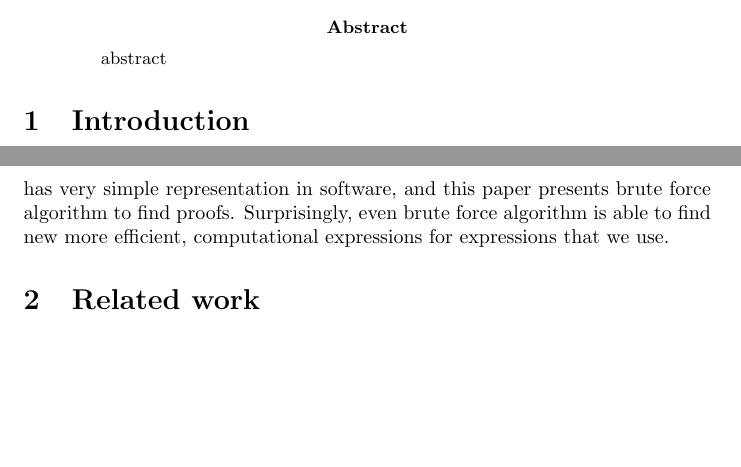
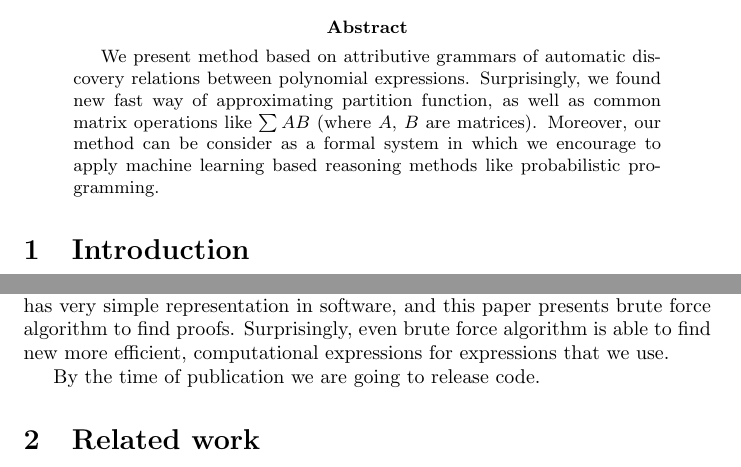
Before and after one commit to wojzaremba/symbolic, a LaTeX paper (paper/symbolic.tex): two parts of pages 1 and 2 of 11, joined at a grey line, cut so that both start at the same text, the shorter picture padded with empty space. Compiled offline with pdfLaTeX; a LaTeX package or settings file that is missing is left out.

Commit message:
Little bit more text, changed repmat interface, on the way to reverse engineer X4 (it has to work !).

```diff
--- a/paper/symbolic.tex
+++ b/paper/symbolic.tex
@@ -47,7 +47,11 @@
 
 
 \begin{abstract}
-abstract
+We present method based on attributive grammars of automatic discovery relations between polynomial expressions.
+Surprisingly, we found new fast way of approximating partition function, as well as common matrix operations
+like $\sum AB$ (where $A$, $B$ are matrices). Moreover, our method can be consider as a formal system in which
+we encourage to apply machine learning based reasoning methods like probabilistic programming.
+
 \end{abstract}
 
 
@@ -93,6 +97,8 @@ Where in the contrary, presented here axiomatic system has very simple represent
 in software, and this paper presents brute force algorithm to find proofs.
 Surprisingly, even brute force algorithm is able to find new more efficient,
 computational expressions for expressions that we use.
+
+By the time of publication we are going to release code.
 
 
 \section{Related work} \label{relatedwork}
```
Also changed, not shown: 8 other files.
